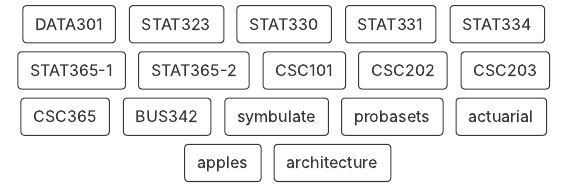
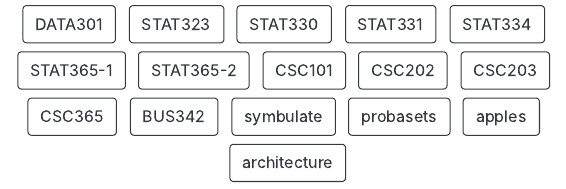
Before and after one commit to mshsu/portfolio, an R Markdown document (index.Rmd): the page in a window 1100 px wide, from 420 px down. The pictures show the output file index.html that the author committed with the source, opened offline.

Commit message:
Updated homepage

```diff
--- a/index.Rmd
+++ b/index.Rmd
@@ -29,8 +29,6 @@ links:
     url: "https://mshsu.github.io/portfolio/symbulate-changes.html"
   - label: probasets
     url: "https://mshsu.github.io/probasets/"
-  - label: actuarial
-    url: "https://mshsu.github.io/portfolio/intern-final-presentation.pdf"
   - label: apples
     url: "https://mshsu.github.io/portfolio/rachel-apples.pdf"
   - label: architecture
```
Also changed, not shown: index.html.
